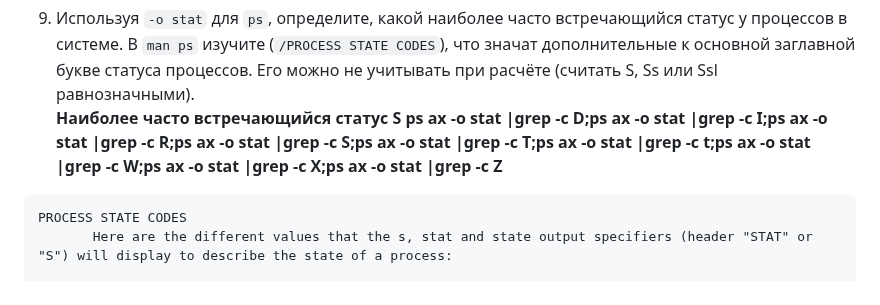
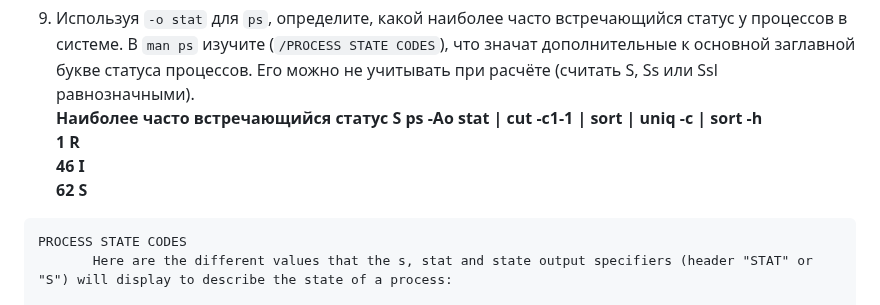
Before and after one commit to Alexander-Sharygin/devops-netology, a Markdown page: 03-sysadmin-03-os/README.md, the part around the change. GitHub-like rendering.

Commit message:
coomit homework2

````diff
--- a/03-sysadmin-03-os/README.md
+++ b/03-sysadmin-03-os/README.md
@@ -88,7 +88,10 @@ o pipefail  - без этой опции e не работает с конвее
 
 9. Используя `-o stat` для `ps`, определите, какой наиболее часто встречающийся статус у процессов в системе. В `man ps` изучите (`/PROCESS STATE CODES`), что значат дополнительные к основной заглавной букве статуса процессов. Его можно не учитывать при расчёте (считать S, Ss или Ssl равнозначными).
 **Наиболее часто встречающийся статус S
-ps ax -o stat |grep -c D;ps ax -o stat |grep -c I;ps ax -o stat |grep -c R;ps ax -o stat |grep -c S;ps ax -o stat |grep -c T;ps ax -o stat |grep -c t;ps ax -o stat |grep -c W;ps ax -o stat |grep -c X;ps ax -o stat |grep -c Z**
+ps -Ao stat  | cut -c1-1 | sort | uniq -c | sort -h
+      1 R
+     46 I
+     62 S**
 ```commandline
 PROCESS STATE CODES
        Here are the different values that the s, stat and state output specifiers (header "STAT" or "S") will display to describe the state of a process:
````
